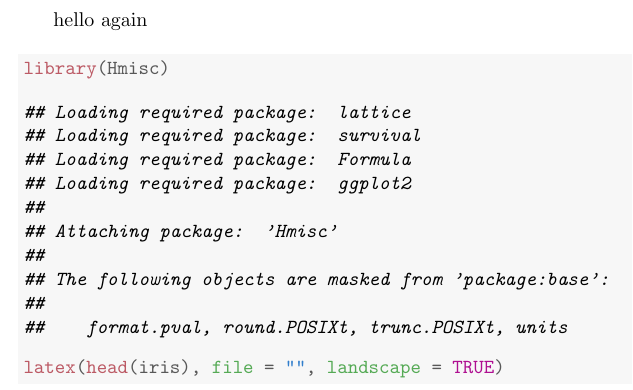
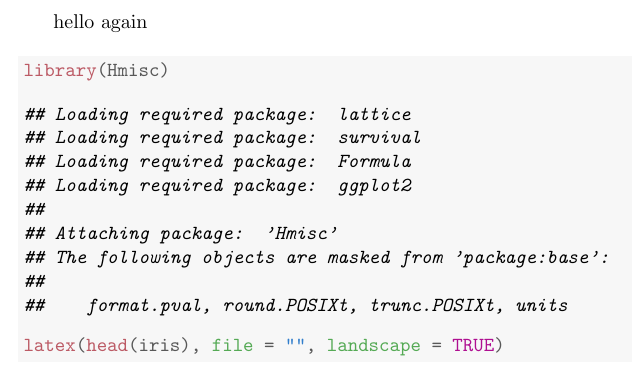
Before and after one commit to yihui/knitr-examples, a LaTeX document (030-landscape.tex): part of page 3 of 4, cut so that both start at the same text. Compiled offline with pdfLaTeX.

Commit message:
messages that are not identical to each other are no longer merged

```diff
--- a/030-landscape.tex
+++ b/030-landscape.tex
@@ -96,7 +96,17 @@ hello again
 \end{alltt}
 
 
-{\ttfamily\noindent\itshape\color{messagecolor}{\#\# Loading required package: lattice\\\#\# Loading required package: survival\\\#\# Loading required package: Formula\\\#\# Loading required package: ggplot2\\\#\# \\\#\# Attaching package: 'Hmisc'\\\#\# \\\#\# The following objects are masked from 'package:base':\\\#\# \\\#\#\ \ \ \  format.pval, round.POSIXt, trunc.POSIXt, units}}\begin{alltt}
+{\ttfamily\noindent\itshape\color{messagecolor}{\#\# Loading required package: lattice}}
+
+{\ttfamily\noindent\itshape\color{messagecolor}{\#\# Loading required package: survival}}
+
+{\ttfamily\noindent\itshape\color{messagecolor}{\#\# Loading required package: Formula}}
+
+{\ttfamily\noindent\itshape\color{messagecolor}{\#\# Loading required package: ggplot2}}
+
+{\ttfamily\noindent\itshape\color{messagecolor}{\#\# \\\#\# Attaching package: 'Hmisc'}}
+
+{\ttfamily\noindent\itshape\color{messagecolor}{\#\# The following objects are masked from 'package:base':\\\#\# \\\#\#\ \ \ \  format.pval, round.POSIXt, trunc.POSIXt, units}}\begin{alltt}
 \hlkwd{latex}\hlstd{(}\hlkwd{head}\hlstd{(iris),} \hlkwc{file} \hlstd{=} \hlstr{""}\hlstd{,} \hlkwc{landscape} \hlstd{=} \hlnum{TRUE}\hlstd{)}
 \end{alltt}
 \end{kframe}%latex.default(head(iris), file = "", landscape = TRUE)%
```
